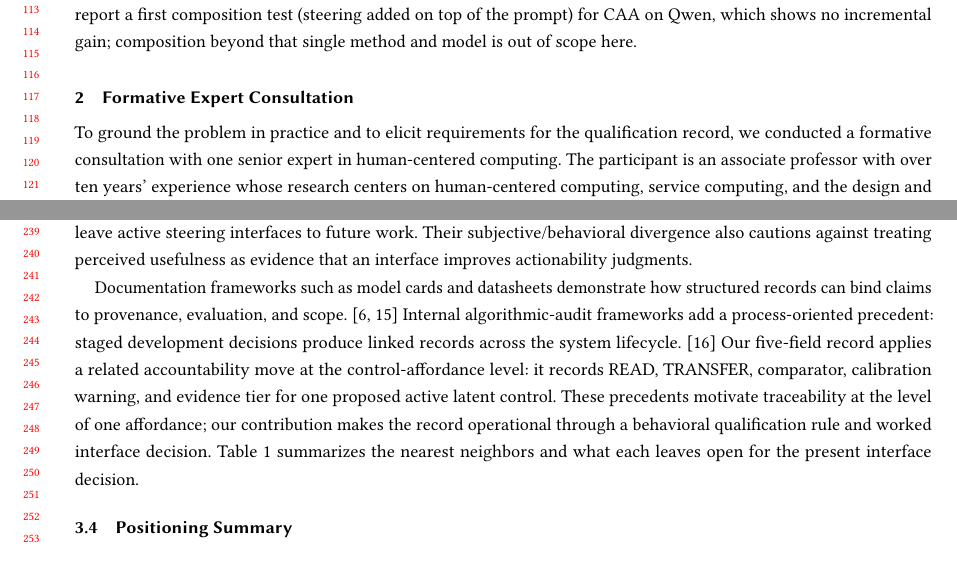
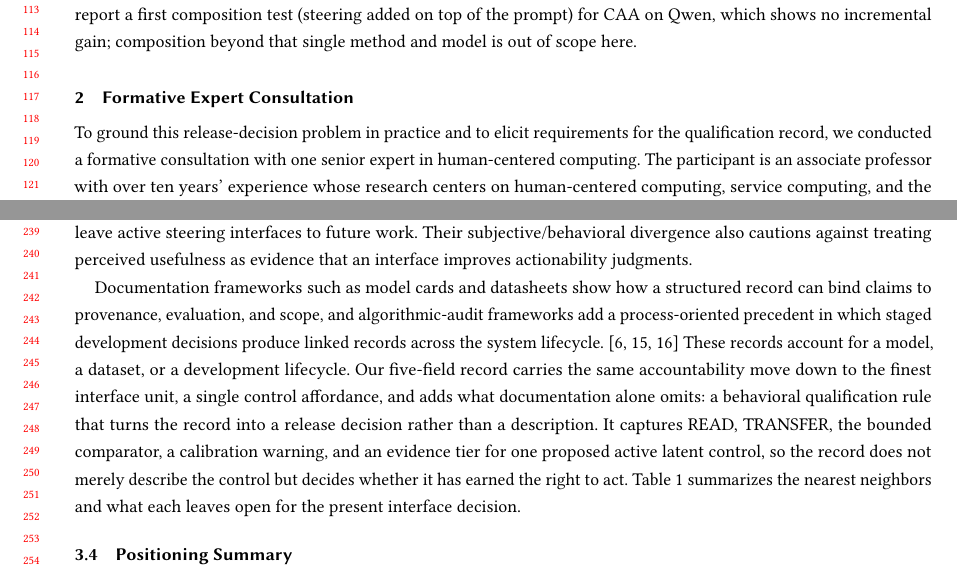
Before and after one commit to EloiseJulia/cognitive-console, a LaTeX paper (docs/paper/main.tex): two parts of pages 3 and 5 of 24, joined at a grey line, cut so that both start at the same text. Compiled offline with pdfLaTeX.

Commit message:
reframe: strengthen the record-as-accountability-artifact lineage in Related Work; thread formative to the release-decision spine
- Recast the model-cards/datasheets/audit paragraph so the five-field record reads
  as the accountability tradition carried down to the finest interface unit (a
  single control affordance) plus a behavioral qualification rule that turns the
  record into a release decision, not a description ('earned the right to act'
  echoes the Intro spine).
- Merge the three accountability citations into one; no citation added or dropped.
- Formative section opener now says 'this release-decision problem' to thread the
  HCI spine and remove the section's orphaned feel.
No numbers/scope/claim-evidence changed; novelty stays 'unit of analysis + binding,
not any single ingredient' (unchanged). Build clean: 24pp, 0 undefined, 0 overfull.

Co-authored-by: Copilot <223556219+Copilot@users.noreply.github.com>
Copilot-Session: f9a6b65c-f446-444a-8f2d-95b568f5edfd

```diff
--- a/docs/paper/main.tex
+++ b/docs/paper/main.tex
@@ -99,7 +99,7 @@ The case study centers on a substitution design: the latent intervention is offe
 
 \section{Formative Expert Consultation}\label{formative-study}
 
-To ground the problem in practice and to elicit requirements for the qualification record, we conducted a formative consultation with one senior expert in human-centered computing. The participant is an associate professor with over ten years' experience whose research centers on human-centered computing, service computing, and the design and evaluation of user-facing computational systems, selected for expertise in human-centered system design and evaluation; they are described without identifying details, and the consultation followed the applicable ethics determination with informed consent. The session was a 50-minute semi-structured online interview (one interviewer, one notetaker) in which the expert reacted to the problem framing (a legible internal signal wired to a slider) and to a concrete stimulus, the worked Qwen--CAA uncertainty five-field record (Table~\ref{tab:worked-record}); we analyzed the notes by lightweight thematic coding and requirement extraction. As a single-expert, non-representative exercise it is motivational: it grounds the problem and shapes requirements, and does not test comprehension, reliance, behavior, or the interface, nor substitute for a summative user study.
+To ground this release-decision problem in practice and to elicit requirements for the qualification record, we conducted a formative consultation with one senior expert in human-centered computing. The participant is an associate professor with over ten years' experience whose research centers on human-centered computing, service computing, and the design and evaluation of user-facing computational systems, selected for expertise in human-centered system design and evaluation; they are described without identifying details, and the consultation followed the applicable ethics determination with informed consent. The session was a 50-minute semi-structured online interview (one interviewer, one notetaker) in which the expert reacted to the problem framing (a legible internal signal wired to a slider) and to a concrete stimulus, the worked Qwen--CAA uncertainty five-field record (Table~\ref{tab:worked-record}); we analyzed the notes by lightweight thematic coding and requirement extraction. As a single-expert, non-representative exercise it is motivational: it grounds the problem and shapes requirements, and does not test comprehension, reliance, behavior, or the interface, nor substitute for a summative user study.
 
 The expert confirmed the pain point---that a legible, interpretable direction is readily mistaken for a working control---while qualifying it as population- and scenario-dependent: it is most acute for new interpretability-derived features, where a semantically clear internal direction invites the inference ``explainable, therefore controllable,'' and least acute where mature alternatives such as prompting or workflow design already meet the goal. Four requirements emerged. First, \emph{behavioral, reproducible gain is the release-critical evidence}: legibility is a precondition (diagnostic, not product evidence), and a control should earn an active role only on stable behavioral improvement, not on the existence of an interpretable signal, prioritizing the TRANSFER field over READ. Second, \emph{the comparator must match the target population}: a strong, well-crafted prompt is the fair baseline for a proficient user and an ordinary prompt for a non-expert, with no single universal baseline, converging with the two-comparator design. Third, \emph{negative, uncertain, or inconclusive results must be shown honestly}, with scope and confidence stated, because users tend to read a control's mere presence as a validated, reliable capability and over-rely on it, supporting the calibration warning and the choice to expose the blocking reason rather than a pass/fail badge. Fourth, \emph{who benefits, and by how much, should be recorded}: the expert proposed an explicit user-value dimension capturing per-population benefit and heterogeneity (a control may help a non-expert by lowering effort while adding little for a user who can already write a strong prompt), which the present five-field record captures only indirectly through its two comparators and which we flag as a refinement. Asked for one rule of thumb for withholding a slider, the expert offered: release only if the gain is stable and clearly exceeds existing methods such as a well-designed prompt, and otherwise defer, which mirrors the release rule this paper instantiates. These formative inputs motivate the method and shape the record; they are not evidence for the computational results reported later. They also locate the contribution squarely in HCI: the object of study is not a steering algorithm but the interface decision of whether, for whom, and against what alternative a model-internal signal should become a user-facing control.
 
@@ -144,8 +144,8 @@ Bo et al.~supply configurable steering interfaces; Golden Gate Claude supplies p
 Karny et al.~provide the closest verified interface and human-evidence neighbor. Their neural-transparency system projects a system prompt onto persona trait vectors and presents the predictions through an interactive sunburst before users chat with their configured model. In a controlled between-subjects study, the visualization increased endpoint trust and was rated helpful, but it did not produce significant differences in prompt iteration, resulting persona scores, message engagement, or confidence in predicting unintended behavior. \cite{karny2026neural} {}% SRC-010
 They study passive prediction and explicitly leave active steering interfaces to future work. Their subjective/behavioral divergence also cautions against treating perceived usefulness as evidence that an interface improves actionability judgments.
 
-Documentation frameworks such as model cards and datasheets demonstrate how structured records can bind claims to provenance, evaluation, and scope. \cite{mitchell2019modelcards,gebru2021datasheets} Internal algorithmic-audit frameworks add a process-oriented precedent: staged development decisions produce linked records across the system lifecycle. \cite{raji2020accountability} {}% SOURCE_CHECKED 2026-08-11
-Our five-field record applies a related accountability move at the control-affordance level: it records READ, TRANSFER, comparator, calibration warning, and evidence tier for one proposed active latent control. These precedents motivate traceability at the level of one affordance; our contribution makes the record operational through a behavioral qualification rule and worked interface decision. Table~\ref{tab:novelty-neighbors} summarizes the nearest neighbors and what each leaves open for the present interface decision.
+Documentation frameworks such as model cards and datasheets show how a structured record can bind claims to provenance, evaluation, and scope, and algorithmic-audit frameworks add a process-oriented precedent in which staged development decisions produce linked records across the system lifecycle. \cite{mitchell2019modelcards,gebru2021datasheets,raji2020accountability} {}% SOURCE_CHECKED 2026-08-11
+These records account for a model, a dataset, or a development lifecycle. Our five-field record carries the same accountability move down to the finest interface unit, a single control affordance, and adds what documentation alone omits: a behavioral qualification rule that turns the record into a release decision rather than a description. It captures READ, TRANSFER, the bounded comparator, a calibration warning, and an evidence tier for one proposed active latent control, so the record does not merely describe the control but decides whether it has earned the right to act. Table~\ref{tab:novelty-neighbors} summarizes the nearest neighbors and what each leaves open for the present interface decision.
 
 \begin{table*}[t]
 \centering
```
